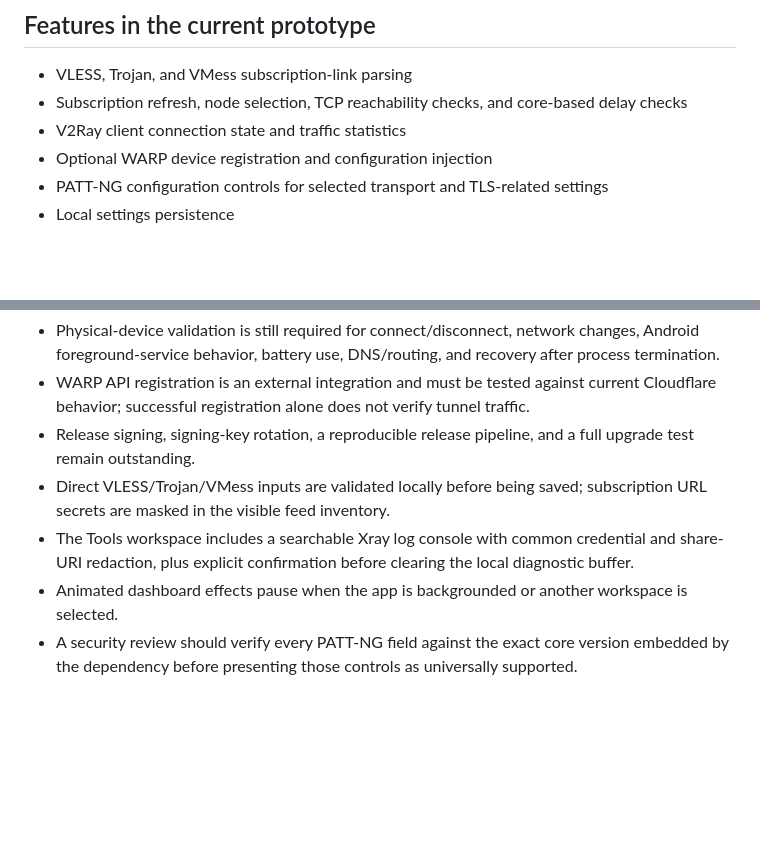
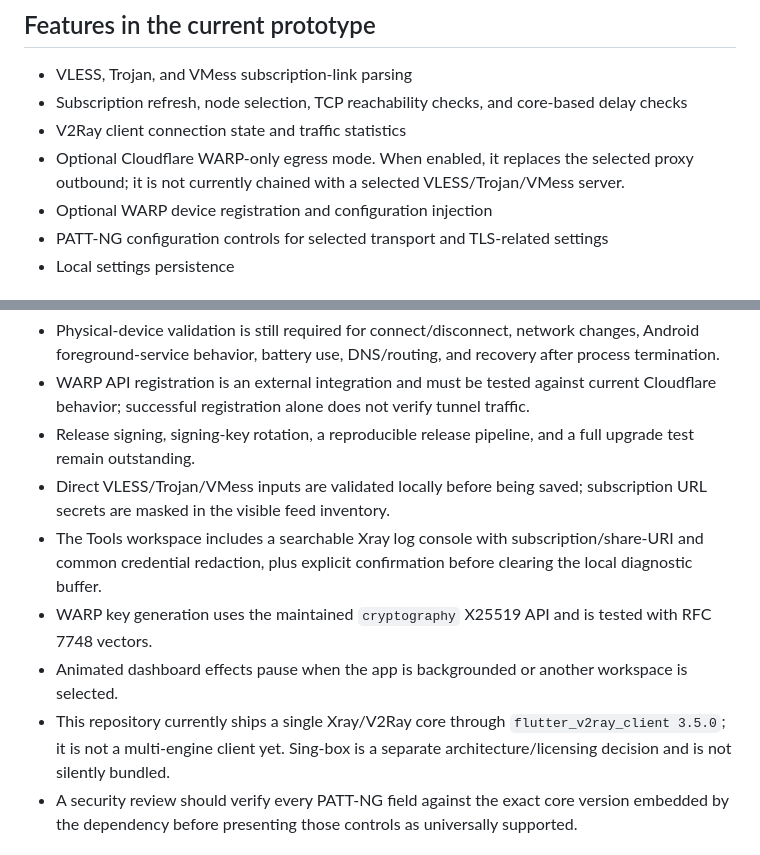
Before and after one commit to abolboy/zeus_vpn_app, a Markdown page: README.md, 2 parts joined by grey strips. Drawn GitHub-style; blank space fills up the shorter version.

Commit message:
Document WARP-only routing and single-core architecture

```diff
--- a/README.md
+++ b/README.md
@@ -14,6 +14,7 @@ A Flutter/Android VPN client prototype using `flutter_v2ray_client`, subscriptio
 - VLESS, Trojan, and VMess subscription-link parsing
 - Subscription refresh, node selection, TCP reachability checks, and core-based delay checks
 - V2Ray client connection state and traffic statistics
+- Optional Cloudflare WARP-only egress mode. When enabled, it replaces the selected proxy outbound; it is not currently chained with a selected VLESS/Trojan/VMess server.
 - Optional WARP device registration and configuration injection
 - PATT-NG configuration controls for selected transport and TLS-related settings
 - Local settings persistence
@@ -43,8 +44,10 @@ The generated APK is uploaded as a workflow artifact for verification only.
 - WARP API registration is an external integration and must be tested against current Cloudflare behavior; successful registration alone does not verify tunnel traffic.
 - Release signing, signing-key rotation, a reproducible release pipeline, and a full upgrade test remain outstanding.
 - Direct VLESS/Trojan/VMess inputs are validated locally before being saved; subscription URL secrets are masked in the visible feed inventory.
-- The Tools workspace includes a searchable Xray log console with common credential and share-URI redaction, plus explicit confirmation before clearing the local diagnostic buffer.
+- The Tools workspace includes a searchable Xray log console with subscription/share-URI and common credential redaction, plus explicit confirmation before clearing the local diagnostic buffer.
+- WARP key generation uses the maintained `cryptography` X25519 API and is tested with RFC 7748 vectors.
 - Animated dashboard effects pause when the app is backgrounded or another workspace is selected.
+- This repository currently ships a single Xray/V2Ray core through `flutter_v2ray_client 3.5.0`; it is not a multi-engine client yet. Sing-box is a separate architecture/licensing decision and is not silently bundled.
 - A security review should verify every PATT-NG field against the exact core version embedded by the dependency before presenting those controls as universally supported.
 
 ## Contributing
```
